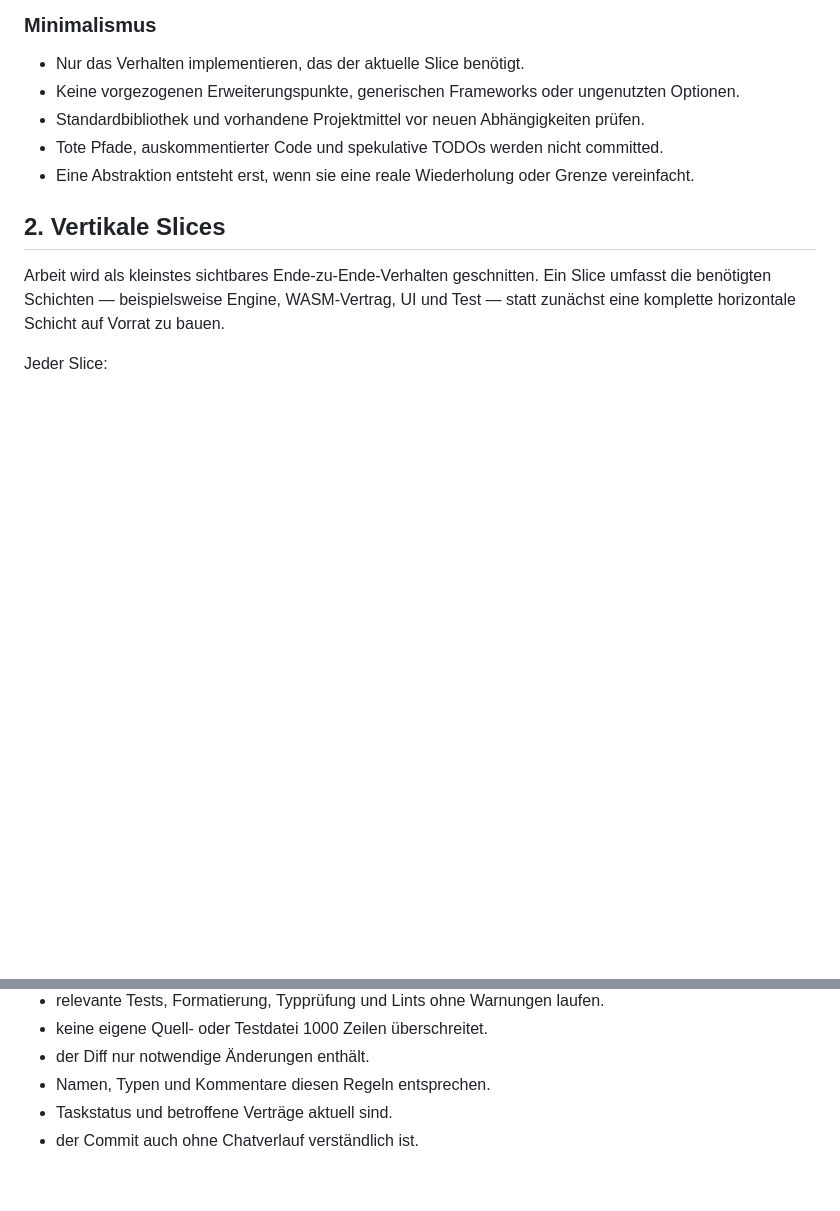
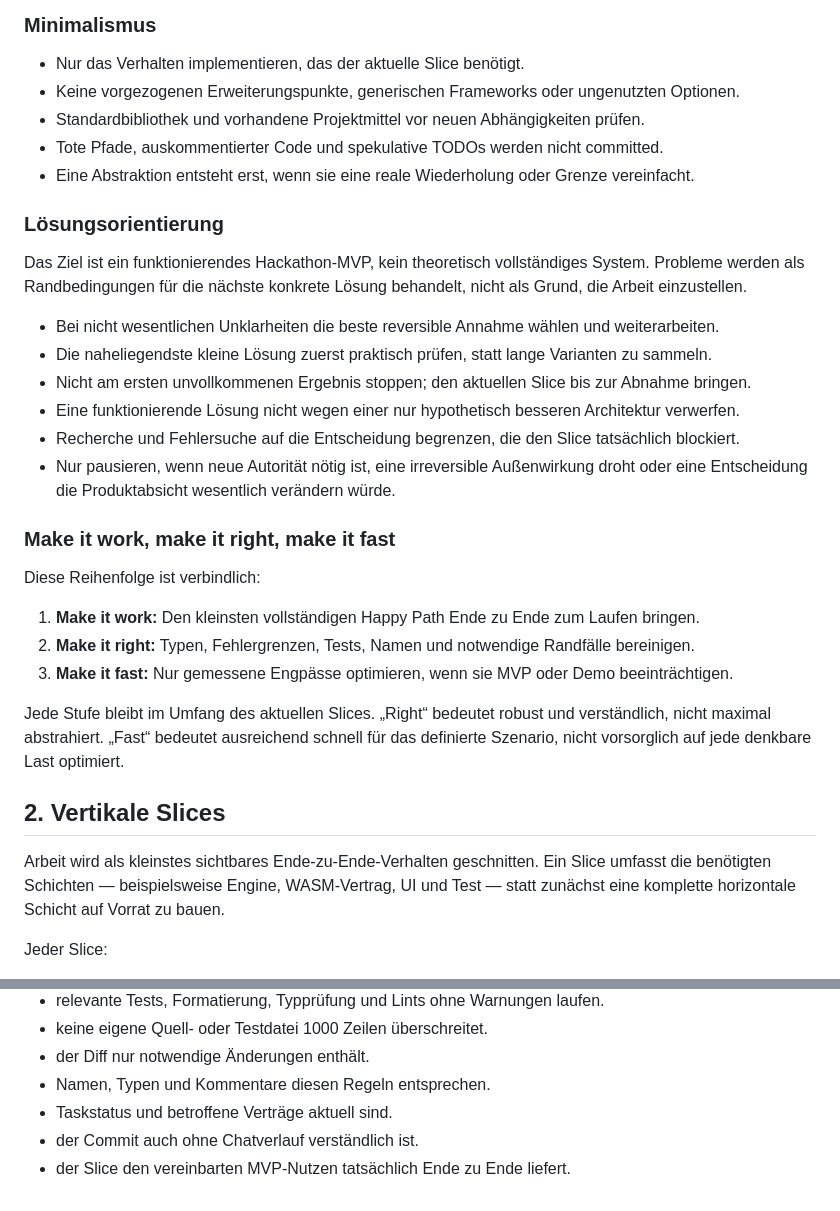
Before and after one commit to MarvKalani/img2svg-studio, a Markdown page: docs/ENGINEERING_STANDARDS.md, 2 parts joined by grey strips. GitHub-like rendering; blank space fills up the shorter version.

Commit message:
docs(P0-05): prioritize solution-oriented MVP delivery

```diff
--- a/docs/ENGINEERING_STANDARDS.md
+++ b/docs/ENGINEERING_STANDARDS.md
@@ -24,6 +24,32 @@ nicht automatisch einfacher Code.
 - Standardbibliothek und vorhandene Projektmittel vor neuen Abhängigkeiten prüfen.
 - Tote Pfade, auskommentierter Code und spekulative TODOs werden nicht committed.
 - Eine Abstraktion entsteht erst, wenn sie eine reale Wiederholung oder Grenze vereinfacht.
+
+### Lösungsorientierung
+
+Das Ziel ist ein funktionierendes Hackathon-MVP, kein theoretisch vollständiges System.
+Probleme werden als Randbedingungen für die nächste konkrete Lösung behandelt, nicht als Grund,
+die Arbeit einzustellen.
+
+- Bei nicht wesentlichen Unklarheiten die beste reversible Annahme wählen und weiterarbeiten.
+- Die naheliegendste kleine Lösung zuerst praktisch prüfen, statt lange Varianten zu sammeln.
+- Nicht am ersten unvollkommenen Ergebnis stoppen; den aktuellen Slice bis zur Abnahme bringen.
+- Eine funktionierende Lösung nicht wegen einer nur hypothetisch besseren Architektur verwerfen.
+- Recherche und Fehlersuche auf die Entscheidung begrenzen, die den Slice tatsächlich blockiert.
+- Nur pausieren, wenn neue Autorität nötig ist, eine irreversible Außenwirkung droht oder eine
+  Entscheidung die Produktabsicht wesentlich verändern würde.
+
+### Make it work, make it right, make it fast
+
+Diese Reihenfolge ist verbindlich:
+
+1. **Make it work:** Den kleinsten vollständigen Happy Path Ende zu Ende zum Laufen bringen.
+2. **Make it right:** Typen, Fehlergrenzen, Tests, Namen und notwendige Randfälle bereinigen.
+3. **Make it fast:** Nur gemessene Engpässe optimieren, wenn sie MVP oder Demo beeinträchtigen.
+
+Jede Stufe bleibt im Umfang des aktuellen Slices. „Right“ bedeutet robust und verständlich,
+nicht maximal abstrahiert. „Fast“ bedeutet ausreichend schnell für das definierte Szenario,
+nicht vorsorglich auf jede denkbare Last optimiert.
 
 ## 2. Vertikale Slices
 
@@ -189,3 +215,4 @@ Ein Slice ist fertig, wenn:
 - Namen, Typen und Kommentare diesen Regeln entsprechen.
 - Taskstatus und betroffene Verträge aktuell sind.
 - der Commit auch ohne Chatverlauf verständlich ist.
+- der Slice den vereinbarten MVP-Nutzen tatsächlich Ende zu Ende liefert.
```
Also changed, not shown: TASKS.md (+2 -0 lines), docs/DECISIONS.md (+9 -1 lines).
